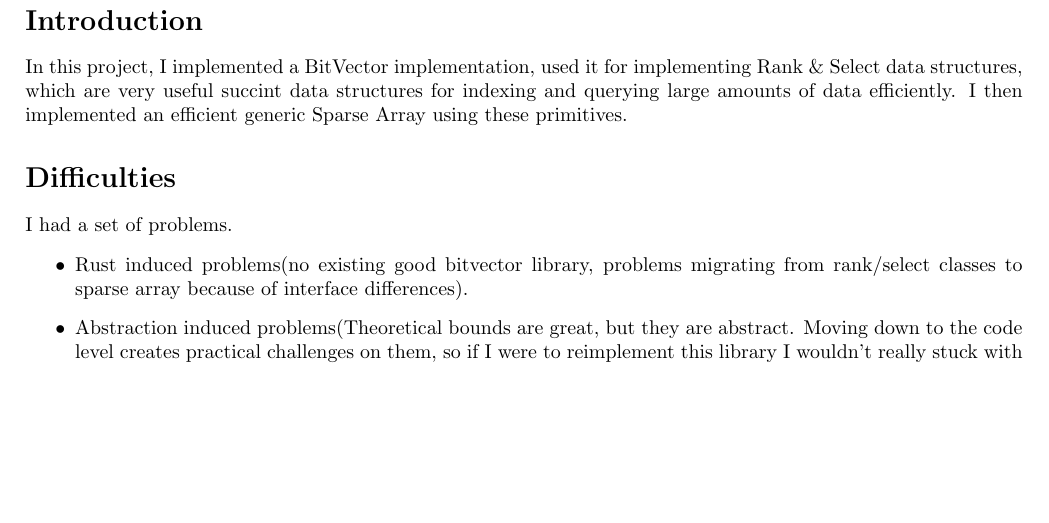
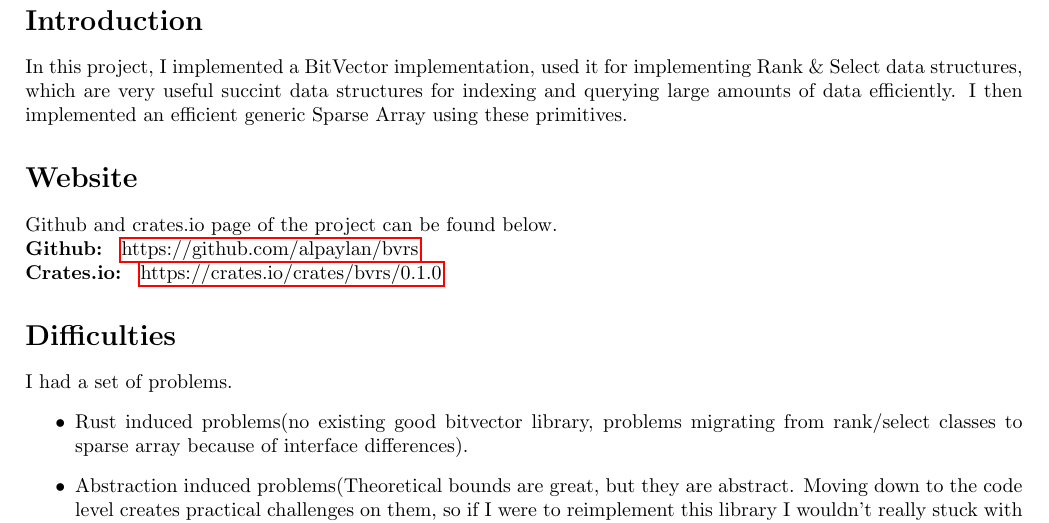
Before and after one commit to alpaylan/bvrs, a LaTeX document (report/Source/main.tex): part of page 2 of 11, cut so that both start at the same text, the shorter picture padded with empty space. Compiled offline with pdfLaTeX.

Commit message:
update report with links.

```diff
--- a/report/Source/main.tex
+++ b/report/Source/main.tex
@@ -2,6 +2,7 @@
 \usepackage[utf8]{inputenc}
 \usepackage{svg}
 \usepackage{amsmath}
+\usepackage{hyperref}
 \usepackage[margin=2cm]{geometry}
 \title{CMSC858 Project 1 Report}
 \author{Alperen Keles }
@@ -13,6 +14,10 @@
 
 \section*{Introduction}
 In this project, I implemented a BitVector implementation, used it for implementing Rank \& Select data structures, which are very useful succint data structures for indexing and querying large amounts of data efficiently. I then implemented an efficient generic Sparse Array using these primitives.
+\section*{Website}
+Github and crates.io page of the project can be found below. \\
+\textbf{Github: } \hyperlink{https://github.com/alpaylan/bvrs}{https://github.com/alpaylan/bvrs} \\
+\textbf{Crates.io: } \hyperlink{https://crates.io/crates/bvrs/0.1.0}{https://crates.io/crates/bvrs/0.1.0}
 \section*{Difficulties}
 I had a set of problems.
 \begin{itemize}
```
Also changed, not shown: report/CMSC858_Project_1_Report.pdf.
